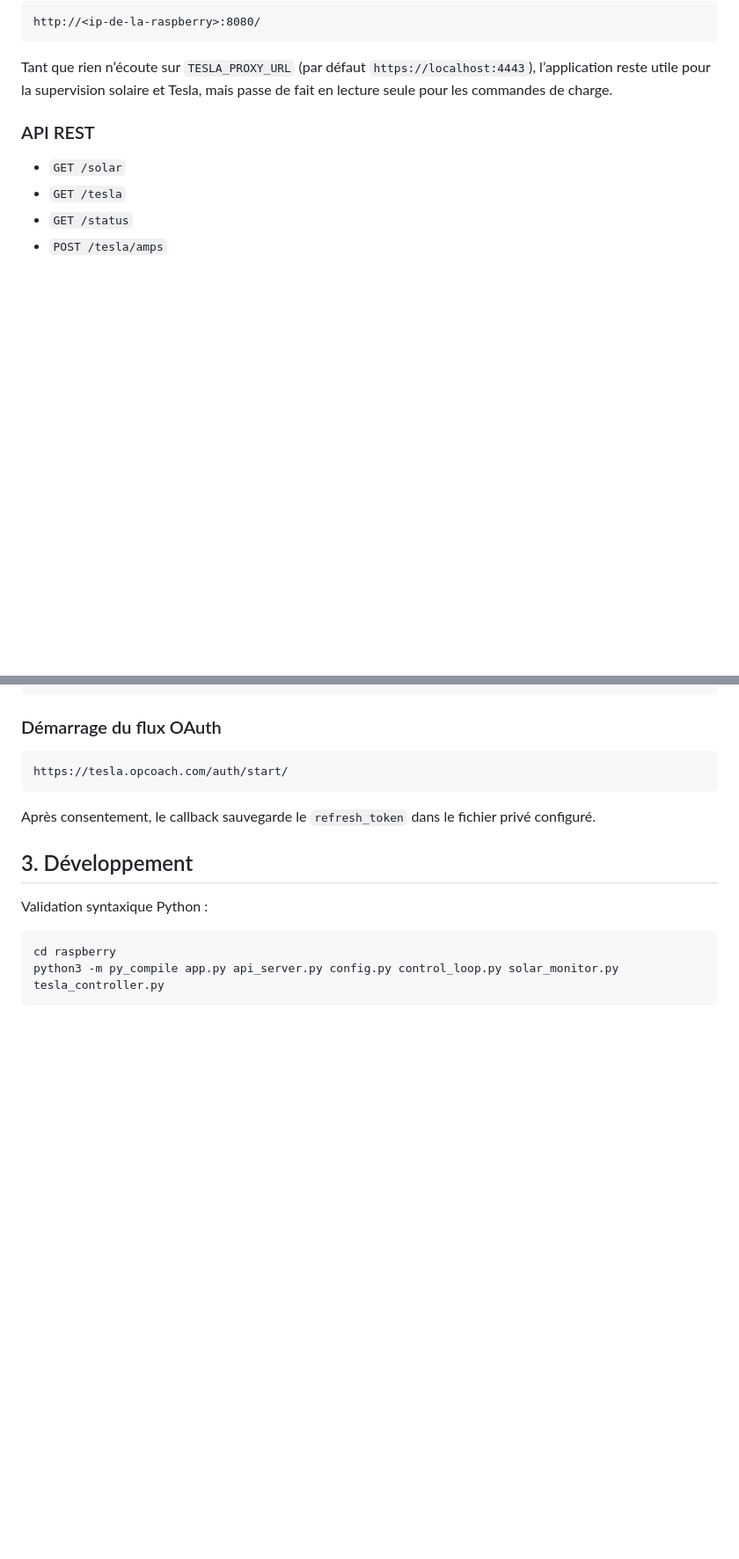
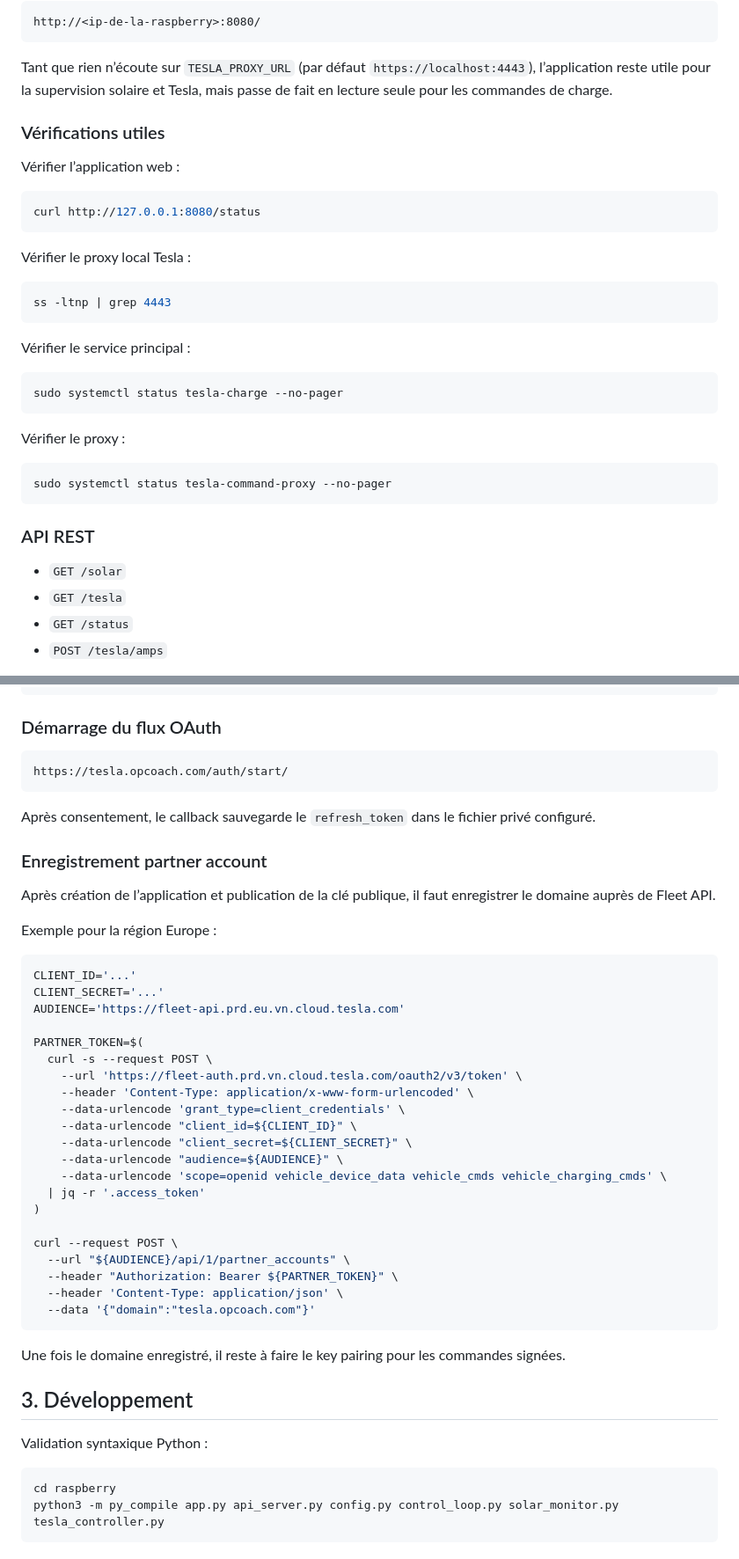
Before and after one commit to opcoach/tesla-charge, a Markdown page: README.md, 2 parts joined by grey strips. Shown at 88% size. Rendered like a GitHub page; blank space fills up the shorter version.

Commit message:
Documente l'installation et l'exploitation de Tesla charge solaire

````diff
--- a/README.md
+++ b/README.md
@@ -125,6 +140,32 @@ http://<ip-de-la-raspberry>:8080/
 ```
 
 Tant que rien n’écoute sur `TESLA_PROXY_URL` (par défaut `https://localhost:4443`), l’application reste utile pour la supervision solaire et Tesla, mais passe de fait en lecture seule pour les commandes de charge.
+
+### Vérifications utiles
+
+Vérifier l’application web :
+
+```bash
+curl http://127.0.0.1:8080/status
+```
+
+Vérifier le proxy local Tesla :
+
+```bash
+ss -ltnp | grep 4443
+```
+
+Vérifier le service principal :
+
+```bash
+sudo systemctl status tesla-charge --no-pager
+```
+
+Vérifier le proxy :
+
+```bash
+sudo systemctl status tesla-command-proxy --no-pager
+```
 
 ### API REST
 
@@ -224,6 +304,38 @@ https://tesla.opcoach.com/auth/start/
 
 Après consentement, le callback sauvegarde le `refresh_token` dans le fichier privé configuré.
 
+### Enregistrement partner account
+
+Après création de l’application et publication de la clé publique, il faut enregistrer le domaine auprès de Fleet API.
+
+Exemple pour la région Europe :
+
+```bash
+CLIENT_ID='...'
+CLIENT_SECRET='...'
+AUDIENCE='https://fleet-api.prd.eu.vn.cloud.tesla.com'
+
+PARTNER_TOKEN=$(
+  curl -s --request POST \
+    --url 'https://fleet-auth.prd.vn.cloud.tesla.com/oauth2/v3/token' \
+    --header 'Content-Type: application/x-www-form-urlencoded' \
+    --data-urlencode 'grant_type=client_credentials' \
+    --data-urlencode "client_id=${CLIENT_ID}" \
+    --data-urlencode "client_secret=${CLIENT_SECRET}" \
+    --data-urlencode "audience=${AUDIENCE}" \
+    --data-urlencode 'scope=openid vehicle_device_data vehicle_cmds vehicle_charging_cmds' \
+  | jq -r '.access_token'
+)
+
+curl --request POST \
+  --url "${AUDIENCE}/api/1/partner_accounts" \
+  --header "Authorization: Bearer ${PARTNER_TOKEN}" \
+  --header 'Content-Type: application/json' \
+  --data '{"domain":"tesla.opcoach.com"}'
+```
+
+Une fois le domaine enregistré, il reste à faire le key pairing pour les commandes signées.
+
 ## 3. Développement
 
 Validation syntaxique Python :
````
Also changed, not shown: other parts of README.md (+54 -0 lines), docs/Guide exploitation Tesla charge solaire.md (added, +373 -0 lines).
